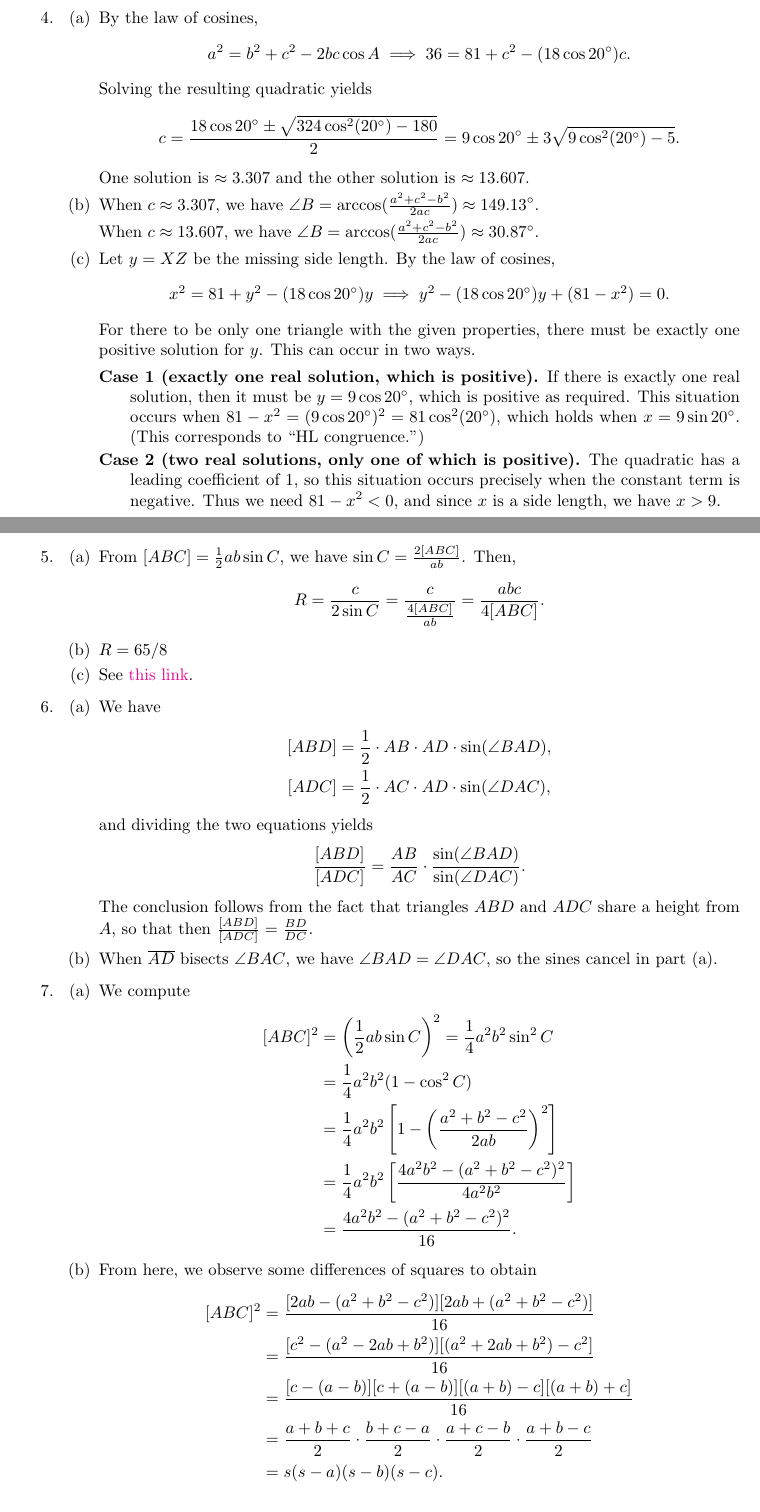
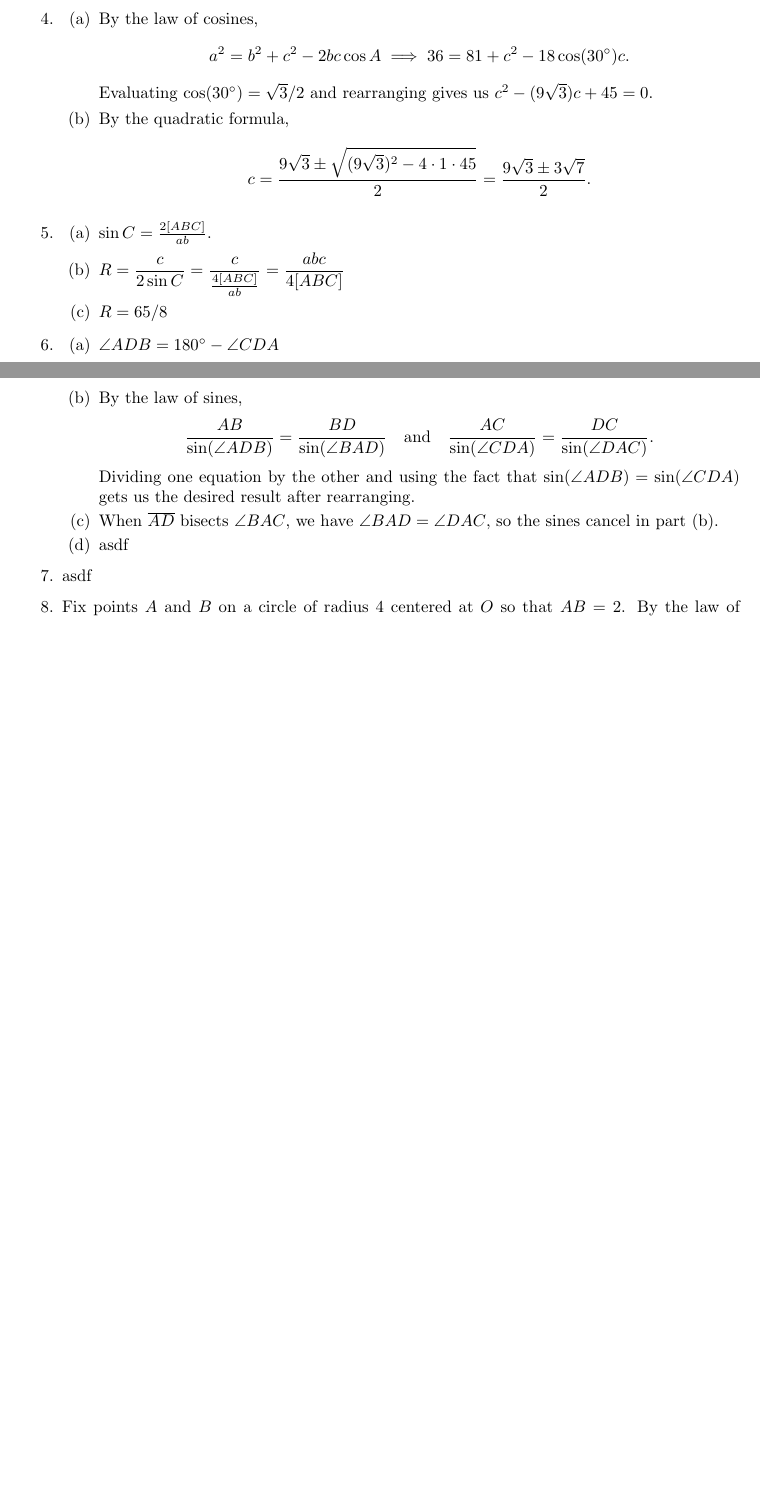
Before and after one commit to azhou5849/azhou5849.github.io, a LaTeX document (teaching/precalc/precalc-m2.tex, which reads teaching/precalc/precalc-m2-losc.tex): two parts of pages 4 and 5 of 16, joined at a grey line, cut so that both start at the same text, the shorter picture padded with empty space. Compiled offline with pdfLaTeX.

Commit message:
losc final problems

```diff
--- a/teaching/precalc/precalc-m2-losc.tex
+++ b/teaching/precalc/precalc-m2-losc.tex
@@ -103,69 +114,35 @@ $\angle C = \arccos(\frac{a^2 + b^2 - c^2}{2ab}) = \arccos(\frac{5}{13})\approx
 \item $a = \frac{c}{\sin C}\cdot\sin A = \frac{2\sin 12^{\circ}}{\sin 91^{\circ}}\approx 0.416$\par
 $b = \frac{c}{\sin C}\cdot\sin B = \frac{2\sin 77^{\circ}}{\sin 91^{\circ}}\approx 1.949$
-\item $[ABC] = \frac{1}{2}ac\sin B = \frac{2\sin 12^{\circ}\sin 77^{\circ}}{\sin 91^{\circ}}\approx 0.405$
+\item $[ABC] = \frac{1}{2}ac\sin B\approx 0.416\sin 77^{\circ}\approx 0.405$
 \end{enumerate}
 \item \begin{enumerate}
 \item By the law of cosines,
 \begin{equation*}
-a^2 = b^2 + c^2 - 2bc\cos A\implies 36 = 81 + c^2 - (18\cos 20^{\circ})c.
+a^2 = b^2 + c^2 - 2bc\cos A\implies 36 = 81 + c^2 - 18\cos(30^{\circ})c.
 \end{equation*}
-Solving the resulting quadratic yields
+Evaluating $\cos(30^{\circ}) = \sqrt{3}/2$ and rearranging gives us $c^2 - (9\sqrt{3})c + 45 = 0$.
+\item By the quadratic formula,
 \begin{equation*}
-c = \frac{18\cos 20^{\circ}\pm\sqrt{324\cos^2(20^{\circ}) - 180}}{2} = 9\cos 20^{\circ}\pm 3\sqrt{9\cos^2(20^{\circ}) - 5}.
+c = \frac{9\sqrt{3}\pm\sqrt{(9\sqrt{3})^2 - 4\cdot 1\cdot 45}}{2} = \frac{9\sqrt{3}\pm 3\sqrt{7}}{2}.
 \end{equation*}
-One solution is $\approx 3.307$ and the other solution is $\approx 13.607$.
-\item When $c\approx 3.307$, we have $\angle B = \arccos(\frac{a^2 + c^2 - b^2}{2ac})\approx 149.13^{\circ}$.\par
-When $c\approx 13.607$, we have $\angle B = \arccos(\frac{a^2 + c^2 - b^2}{2ac})\approx 30.87^{\circ}$.
-\item Let $y = XZ$ be the missing side length. By the law of cosines,
-\begin{equation*}
-x^2 = 81 + y^2 - (18\cos 20^{\circ})y\implies y^2 - (18\cos 20^{\circ})y + (81 - x^2) = 0.
-\end{equation*}
-For there to be only one triangle with the given properties, there must be exactly one positive solution for $y$. This can occur in two ways.
-\begin{description}
-\item[Case 1 (exactly one real solution, which is positive).] If there is exactly one real solution, then it must be $y = 9\cos 20^{\circ}$, which is positive as required. This situation occurs when $81 - x^2 = (9\cos 20^{\circ})^2 = 81\cos^2(20^{\circ})$, which holds when $x = 9\sin 20^{\circ}$. (This corresponds to ``HL congruence.'')
-\item[Case 2 (two real solutions, only one of which is positive).] The quadratic has a leading coefficient of 1, so this situation occurs precisely when the constant term is negative. Thus we need $81 - x^2 < 0$, and since $x$ is a side length, we have $x > 9$.
-\end{description}
 \end{enumerate}
 \item \begin{enumerate}
-\item From $[ABC] = \frac{1}{2}ab\sin C$, we have $\sin C = \frac{2[ABC]}{ab}$. Then,
-\begin{equation*}
-R = \frac{c}{2\sin C} = \frac{c}{\frac{4[ABC]}{ab}} = \frac{abc}{4[ABC]}.
-\end{equation*}
+\item $\sin C = \frac{2[ABC]}{ab}$.
+\item $R = \dfrac{c}{2\sin C} = \dfrac{c}{\frac{4[ABC]}{ab}} = \dfrac{abc}{4[ABC]}$
 \item $R = 65/8$
-\item See \href{https://artofproblemsolving.com/wiki/index.php/Law_of_Sines}{this link}.
 \end{enumerate}
 \item \begin{enumerate}
-\item We have
+\item $\angle ADB = 180^{\circ} - \angle CDA$
+\item By the law of sines,
 \begin{align*}
-[ABD] &= \frac{1}{2}\cdot AB\cdot AD\cdot\sin(\angle BAD), \\
-[ADC] &= \frac{1}{2}\cdot AC\cdot AD\cdot\sin(\angle DAC),
+\frac{AB}{\sin(\angle ADB)} = \frac{BD}{\sin(\angle BAD)}\quad\text{and}\quad\frac{AC}{\sin(\angle CDA)} = \frac{DC}{\sin(\angle DAC)}.
 \end{align*}
-and dividing the two equations yields
-\begin{equation*}
-\frac{[ABD]}{[ADC]} = \frac{AB}{AC}\cdot\frac{\sin(\angle BAD)}{\sin(\angle DAC)}.
-\end{equation*}
-The conclusion follows from the fact that triangles $ABD$ and $ADC$ share a height from $A$, so that then $\frac{[ABD]}{[ADC]} = \frac{BD}{DC}$.
-\item When $\overline{AD}$ bisects $\angle BAC$, we have $\angle BAD = \angle DAC$, so the sines cancel in part (a).
+Dividing one equation by the other and using the fact that $\sin(\angle ADB) = \sin(\angle CDA)$ gets us the desired result after rearranging.
+\item When $\overline{AD}$ bisects $\angle BAC$, we have $\angle BAD = \angle DAC$, so the sines cancel in part (b).
+\item asdf
 \end{enumerate}
-\item \begin{enumerate}
-\item We compute
-\begin{align*}
-[ABC]^2 &= \left(\frac{1}{2}ab\sin C\right)^2 = \frac{1}{4}a^2b^2\sin^2 C \\
-&= \frac{1}{4}a^2b^2(1 - \cos^2 C) \\
-&= \frac{1}{4}a^2b^2\left[1 - \left(\frac{a^2 + b^2 - c^2}{2ab}\right)^2\right] \\
-&= \frac{1}{4}a^2b^2\left[\frac{4a^2b^2 - (a^2 + b^2 - c^2)^2}{4a^2b^2}\right] \\
-&= \frac{4a^2b^2 - (a^2 + b^2 - c^2)^2}{16}.
-\end{align*}
-\item From here, we observe some differences of squares to obtain
-\begin{align*}
-[ABC]^2 &= \frac{[2ab - (a^2 + b^2 - c^2)][2ab + (a^2 + b^2 - c^2)]}{16} \\
-&= \frac{[c^2 - (a^2 - 2ab + b^2)][(a^2 + 2ab + b^2) - c^2]}{16} \\
-&= \frac{[c - (a - b)][c + (a - b)][(a + b) - c][(a + b) + c]}{16} \\
-&= \frac{a + b + c}{2}\cdot\frac{b + c - a}{2}\cdot\frac{a + c - b}{2}\cdot\frac{a + b - c}{2} \\
-&= s(s - a)(s - b)(s - c).
-\end{align*}
-\end{enumerate}
-\item By the law of cosines, we can find
+\item asdf
+\item Fix points $A$ and $B$ on a circle of radius $4$ centered at $O$ so that $AB = 2$. By the law of cosines, we can find
 \begin{equation*}
 \cos(\angle AOB) = \frac{7}{8}\quad\text{and}\quad\cos(\angle AOC) = \frac{31}{32},
 \end{equation*}
```
Also changed, not shown: teaching/precalc/precalc-m2.pdf, teaching/precalc/precalc-m2-losc.tex (63 more changed lines).
